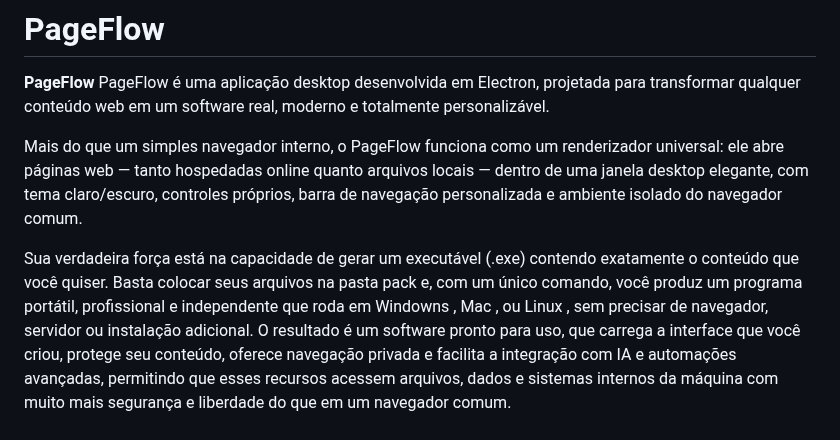
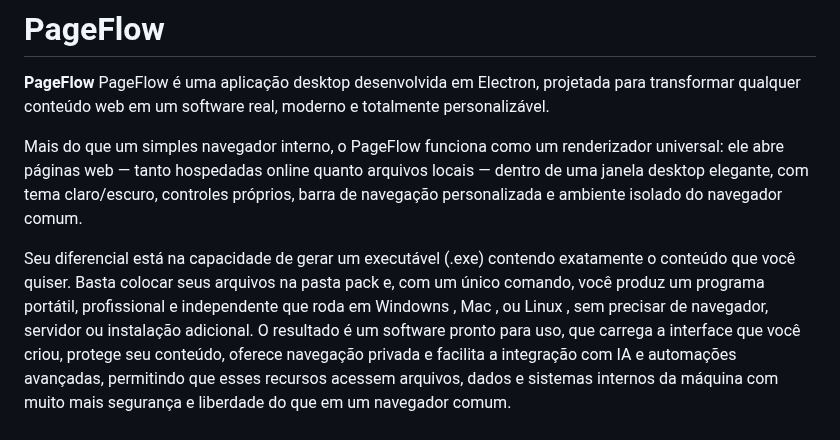
Before and after one commit to matheusfillipe-0/PageFlow, a Markdown page: README.md, the part around the change. Rendered like a GitHub page.

```diff
--- a/README.md
+++ b/README.md
@@ -4,7 +4,7 @@
 
 Mais do que um simples navegador interno, o PageFlow funciona como um renderizador universal: ele abre páginas web — tanto hospedadas online quanto arquivos locais — dentro de uma janela desktop elegante, com tema claro/escuro, controles próprios, barra de navegação personalizada e ambiente isolado do navegador comum.
 
-Sua verdadeira força está na capacidade de gerar um executável (.exe) contendo exatamente o conteúdo que você quiser. Basta colocar seus arquivos na pasta pack e, com um único comando, você produz um programa portátil, profissional e independente que roda em Windowns , Mac , ou Linux , sem precisar de navegador, servidor ou instalação adicional.
+Seu diferencial está na capacidade de gerar um executável (.exe) contendo exatamente o conteúdo que você quiser. Basta colocar seus arquivos na pasta pack e, com um único comando, você produz um programa portátil, profissional e independente que roda em Windowns , Mac , ou Linux , sem precisar de navegador, servidor ou instalação adicional.
 O resultado é um software pronto para uso, que carrega a interface que você criou, protege seu conteúdo, oferece navegação privada e facilita a integração com IA e automações avançadas, permitindo que esses recursos acessem arquivos, dados e sistemas internos da máquina com muito mais segurança e liberdade do que em um navegador comum.
 
 ## Visual do PageFlow (EXEMPLO)
```
